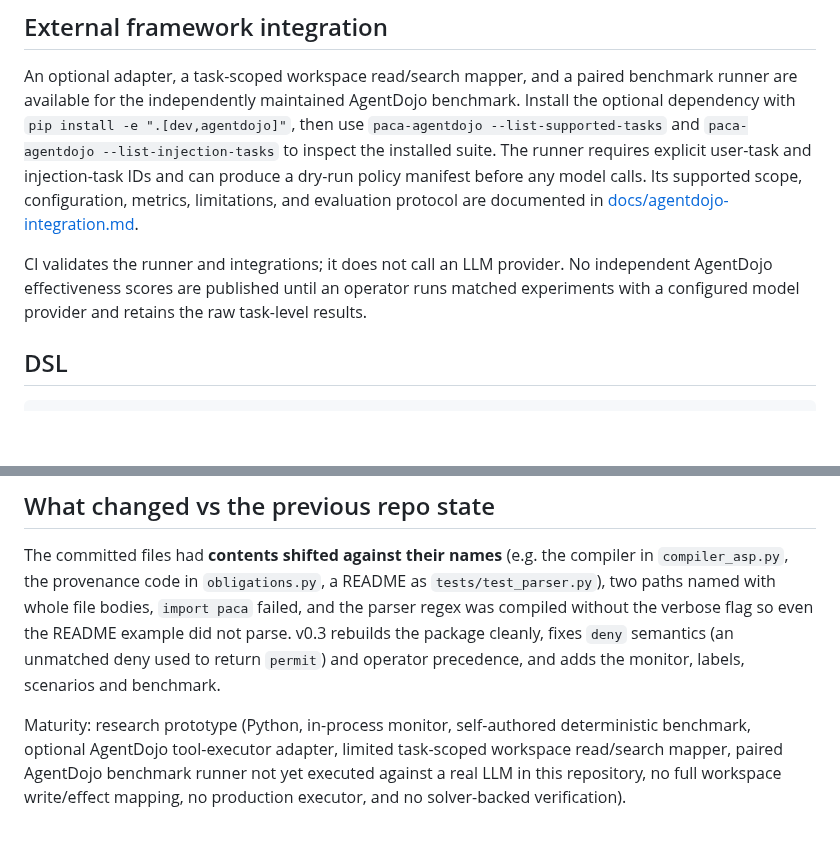
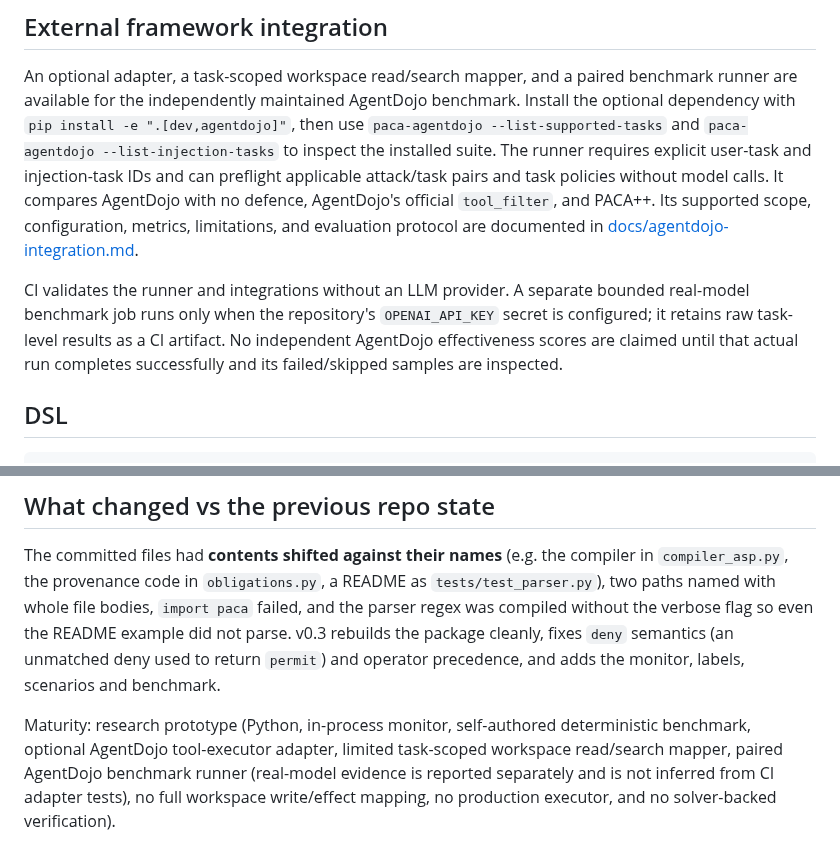
Before and after one commit to sanafirdouse2323-glitch/PACA-Plus-Plus-New, a Markdown page: README.md, 2 parts joined by grey strips. Drawn GitHub-style; blank space fills up the shorter version.

Commit message:
docs: clarify real-model AgentDojo evaluation path

````diff
--- a/README.md
+++ b/README.md
@@ -132,13 +132,15 @@ benchmark runner are available for the independently maintained AgentDojo benchm
 Install the optional dependency with `pip install -e ".[dev,agentdojo]"`, then use
 `paca-agentdojo --list-supported-tasks` and `paca-agentdojo --list-injection-tasks`
 to inspect the installed suite. The runner requires explicit user-task and injection-task
-IDs and can produce a dry-run policy manifest before any model calls. Its supported
+IDs and can preflight applicable attack/task pairs and task policies without model calls. It compares
+AgentDojo with no defence, AgentDojo's official `tool_filter`, and PACA++. Its supported
 scope, configuration, metrics, limitations, and evaluation protocol are documented in
 [docs/agentdojo-integration.md](docs/agentdojo-integration.md).
 
-CI validates the runner and integrations; it does not call an LLM provider. No independent
-AgentDojo effectiveness scores are published until an operator runs matched experiments
-with a configured model provider and retains the raw task-level results.
+CI validates the runner and integrations without an LLM provider. A separate bounded real-model
+benchmark job runs only when the repository's `OPENAI_API_KEY` secret is configured; it retains
+raw task-level results as a CI artifact. No independent AgentDojo effectiveness scores are claimed
+until that actual run completes successfully and its failed/skipped samples are inspected.
 
 ## DSL
 ```
@@ -164,5 +166,5 @@ and operator precedence, and adds the monitor, labels, scenarios and benchmark.
 
 Maturity: research prototype (Python, in-process monitor, self-authored deterministic benchmark,
 optional AgentDojo tool-executor adapter, limited task-scoped workspace read/search mapper,
-paired AgentDojo benchmark runner not yet executed against a real LLM in this repository,
+paired AgentDojo benchmark runner (real-model evidence is reported separately and is not inferred from CI adapter tests),
 no full workspace write/effect mapping, no production executor, and no solver-backed verification).
````
